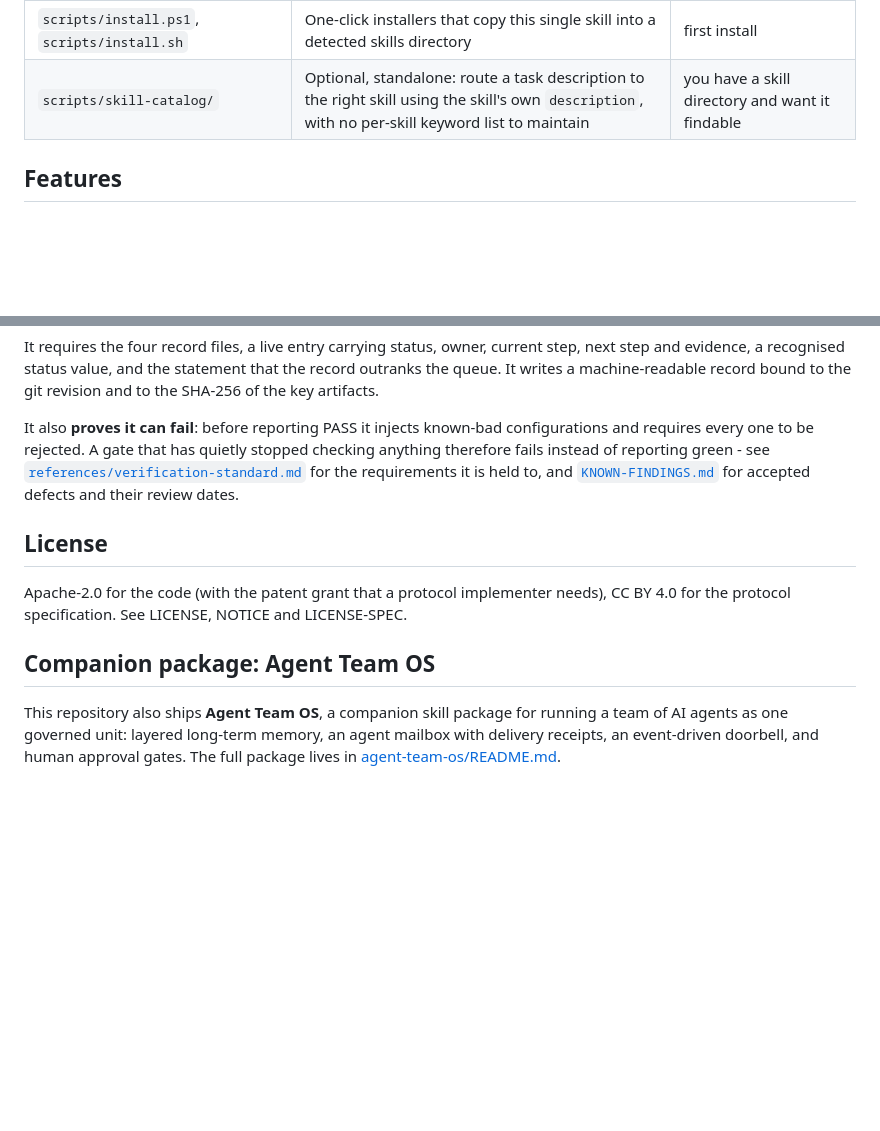
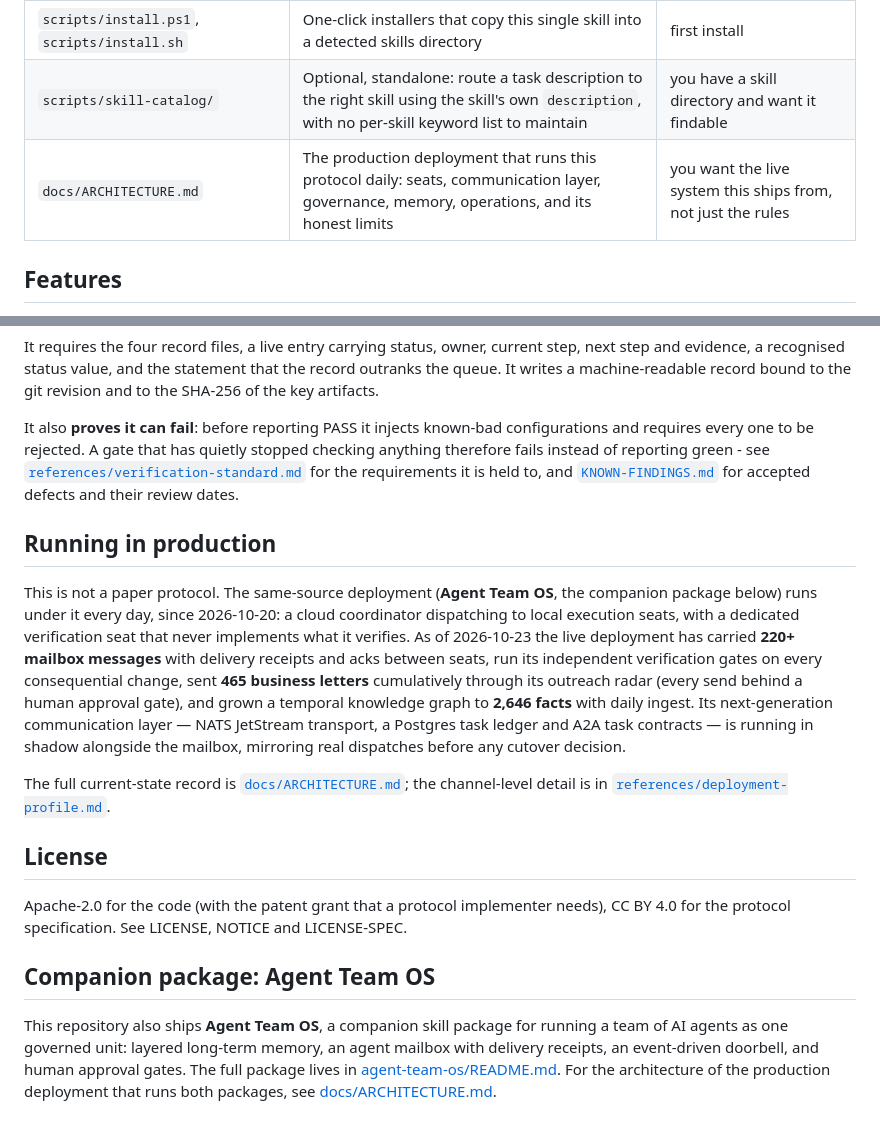
Before and after one commit to 3338902669-ops/agent-orchestra, a Markdown page: README.md, 2 parts joined by grey strips. Drawn GitHub-style; blank space fills up the shorter version.

Commit message:
Facade refresh: production adoption in README, docs/ARCHITECTURE.md, changelog for 2026-10-23

```diff
--- a/README.md
+++ b/README.md
@@ -75,6 +75,7 @@ One portable, capability-first protocol for multi-agent work along **two axes**:
 | `scripts/orchestrator/` | Task queue CLI + library + tests (zero dependencies, Node 18+) | you want deterministic dispatch and claim locks |
 | `scripts/install.ps1`, `scripts/install.sh` | One-click installers that copy this single skill into a detected skills directory | first install |
 | `scripts/skill-catalog/` | Optional, standalone: route a task description to the right skill using the skill's own `description`, with no per-skill keyword list to maintain | you have a skill directory and want it findable |
+| `docs/ARCHITECTURE.md` | The production deployment that runs this protocol daily: seats, communication layer, governance, memory, operations, and its honest limits | you want the live system this ships from, not just the rules |
 
 ## Features
 
@@ -280,6 +281,23 @@ fails instead of reporting green - see [`references/verification-standard.md`](r
 for the requirements it is held to, and [`KNOWN-FINDINGS.md`](KNOWN-FINDINGS.md) for accepted
 defects and their review dates.
 
+## Running in production
+
+This is not a paper protocol. The same-source deployment (**Agent Team OS**, the companion
+package below) runs under it every day, since 2026-10-20: a cloud coordinator dispatching to
+local execution seats, with a dedicated verification seat that never implements what it
+verifies. As of 2026-10-23 the live deployment has carried **220+ mailbox messages** with
+delivery receipts and acks between seats, run its independent verification gates on every
+consequential change, sent **465 business letters** cumulatively through its outreach radar
+(every send behind a human approval gate), and grown a temporal knowledge graph to
+**2,646 facts** with daily ingest. Its next-generation communication layer — NATS JetStream
+transport, a Postgres task ledger and A2A task contracts — is running in shadow alongside the
+mailbox, mirroring real dispatches before any cutover decision.
+
+The full current-state record is [`docs/ARCHITECTURE.md`](docs/ARCHITECTURE.md); the
+channel-level detail is in
+[`references/deployment-profile.md`](references/deployment-profile.md).
+
 ## License
 
 Apache-2.0 for the code (with the patent grant that a protocol implementer needs), CC BY 4.0 for
@@ -287,4 +305,4 @@ the protocol specification. See LICENSE, NOTICE and LICENSE-SPEC.
 
 ## Companion package: Agent Team OS
 
-This repository also ships **Agent Team OS**, a companion skill package for running a team of AI agents as one governed unit: layered long-term memory, an agent mailbox with delivery receipts, an event-driven doorbell, and human approval gates. The full package lives in [agent-team-os/README.md](agent-team-os/README.md).
+This repository also ships **Agent Team OS**, a companion skill package for running a team of AI agents as one governed unit: layered long-term memory, an agent mailbox with delivery receipts, an event-driven doorbell, and human approval gates. The full package lives in [agent-team-os/README.md](agent-team-os/README.md). For the architecture of the production deployment that runs both packages, see [docs/ARCHITECTURE.md](docs/ARCHITECTURE.md).
```
Also changed, not shown: CHANGELOG.md (+5 -0 lines), docs/ARCHITECTURE.md (added, +193 -0 lines).
